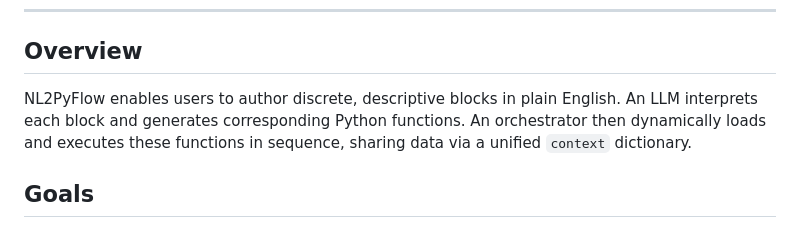
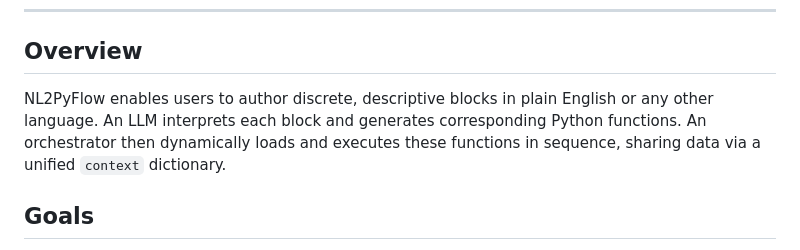
Before and after one commit to LorenzoMascia/NL2PyFlow, a Markdown page: README.md, the part around the change. GitHub-like rendering.

```diff
--- a/README.md
+++ b/README.md
@@ -24,7 +24,7 @@
 
 ## Overview
 
-NL2PyFlow enables users to author discrete, descriptive blocks in plain English. An LLM interprets each block and generates corresponding Python functions. An orchestrator then dynamically loads and executes these functions in sequence, sharing data via a unified `context` dictionary.
+NL2PyFlow enables users to author discrete, descriptive blocks in plain English or any other language. An LLM interprets each block and generates corresponding Python functions. An orchestrator then dynamically loads and executes these functions in sequence, sharing data via a unified `context` dictionary.
 
 ## Goals
 
```
